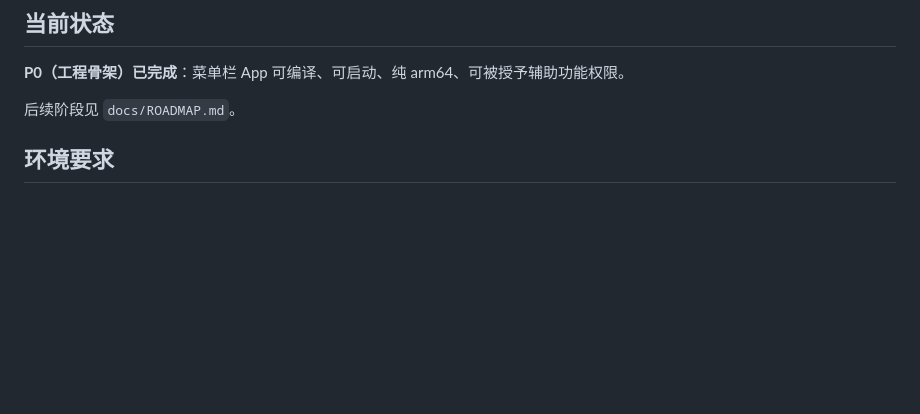
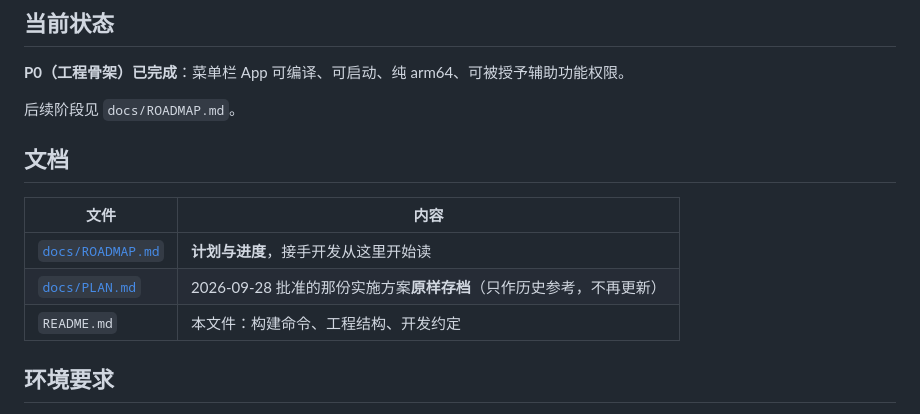
Before and after one commit to ZilongYang/zWGestures, a Markdown page: README.md, the part around the change. GitHub-like rendering; blank space fills up the shorter version.

```diff
--- a/README.md
+++ b/README.md
@@ -8,6 +8,14 @@
 **P0（工程骨架）已完成**：菜单栏 App 可编译、可启动、纯 arm64、可被授予辅助功能权限。
 
 后续阶段见 `docs/ROADMAP.md`。
+
+## 文档
+
+| 文件 | 内容 |
+|---|---|
+| [`docs/ROADMAP.md`](docs/ROADMAP.md) | **计划与进度**，接手开发从这里开始读 |
+| [`docs/PLAN.md`](docs/PLAN.md) | 2026-09-28 批准的那份实施方案**原样存档**（只作历史参考，不再更新） |
+| `README.md` | 本文件：构建命令、工程结构、开发约定 |
 
 ## 环境要求
 
```
Also changed, not shown: docs/PLAN.md (added, +160 -0 lines), docs/ROADMAP.md (+1 -0 lines).
